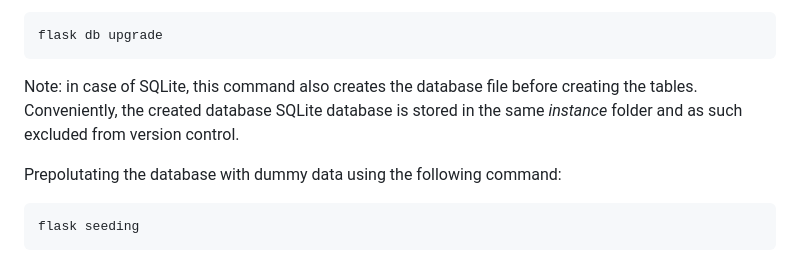
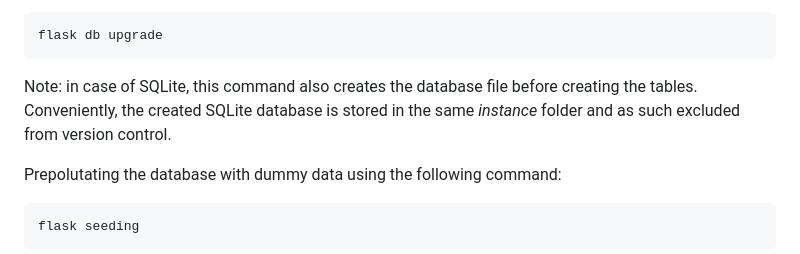
Before and after one commit to nomisreual/books, a Markdown page: README.md, the part around the change. Drawn GitHub-style.

Commit message:
Typo README.md

````diff
--- a/README.md
+++ b/README.md
@@ -69,7 +69,7 @@ After that, create the database tables with this command:
 flask db upgrade
 ```
 
-Note: in case of SQLite, this command also creates the database file before creating the tables. Conveniently, the created database SQLite database is stored in the same *instance* folder and as such excluded from version control.
+Note: in case of SQLite, this command also creates the database file before creating the tables. Conveniently, the created SQLite database is stored in the same *instance* folder and as such excluded from version control.
 
 Prepolutating the database with dummy data using the following command:
 
````
